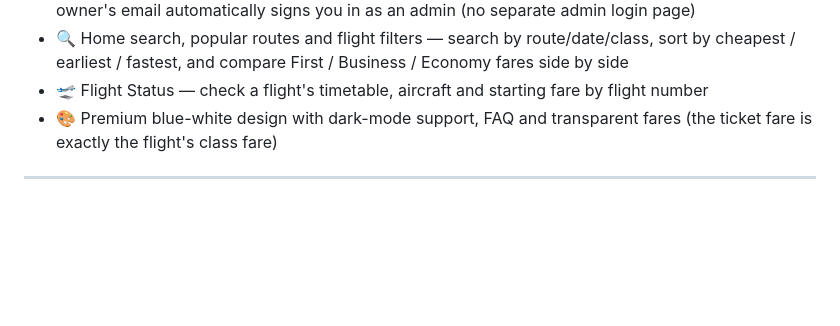
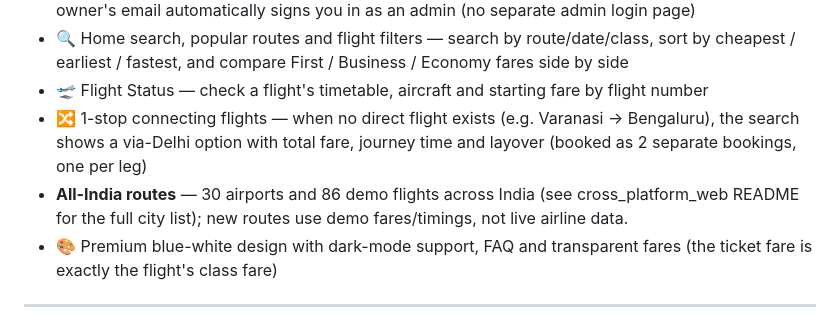
Before and after one commit to rishabh4630/Airline-Reservation-System, a Markdown page: README.md, the part around the change. Rendered like a GitHub page; blank space fills up the shorter version.

Commit message:
README: document All-India routes and 1-stop connecting flights

```diff
--- a/README.md
+++ b/README.md
@@ -53,6 +53,8 @@ Users can manage flights and schedules, book a reservation and get a PNR, print
 - 🔐 Login / Sign Up — customers book and manage only their own reservations; logging in with the owner's email automatically signs you in as an admin (no separate admin login page)
 - 🔍 Home search, popular routes and flight filters — search by route/date/class, sort by cheapest / earliest / fastest, and compare First / Business / Economy fares side by side
 - 🛫 Flight Status — check a flight's timetable, aircraft and starting fare by flight number
+- 🔀 1-stop connecting flights — when no direct flight exists (e.g. Varanasi → Bengaluru), the search shows a via-Delhi option with total fare, journey time and layover (booked as 2 separate bookings, one per leg)
+- **All-India routes** — 30 airports and 86 demo flights across India (see cross_platform_web README for the full city list); new routes use demo fares/timings, not live airline data.
 - 🎨 Premium blue-white design with dark-mode support, FAQ and transparent fares (the ticket fare is exactly the flight's class fare)
 
 ---
```
